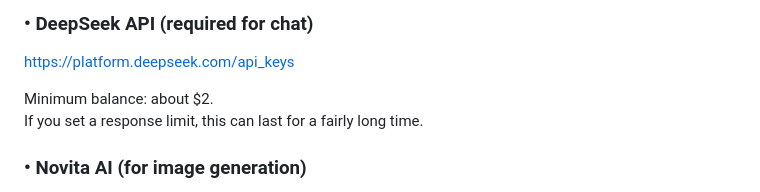
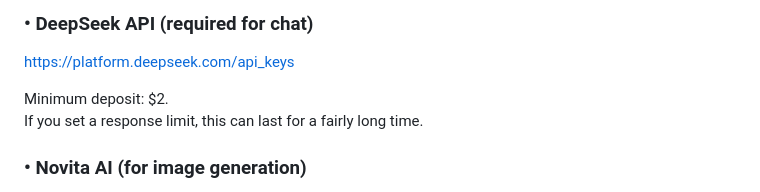
Before and after one commit to sart33/uncensored-souls, a Markdown page: user-guide.md, the part around the change. Rendered like a GitHub page.

Commit message:
Update minimum balance to minimum deposit in user guide

```diff
--- a/user-guide.md
+++ b/user-guide.md
@@ -17,7 +17,7 @@ You need to enter two keys:
 ### • DeepSeek API (required for chat)
 https://platform.deepseek.com/api_keys
 
-Minimum balance: about $2.
+Minimum deposit: $2.
 If you set a response limit, this can last for a fairly long time.
 
 ### • Novita AI (for image generation)
```
